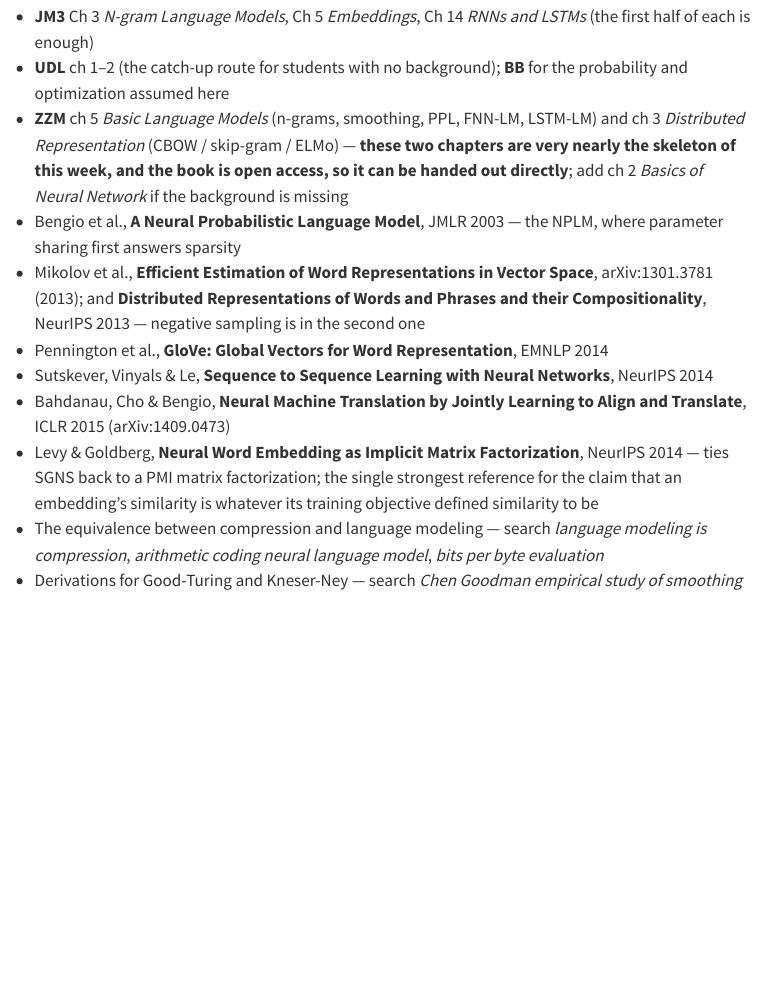
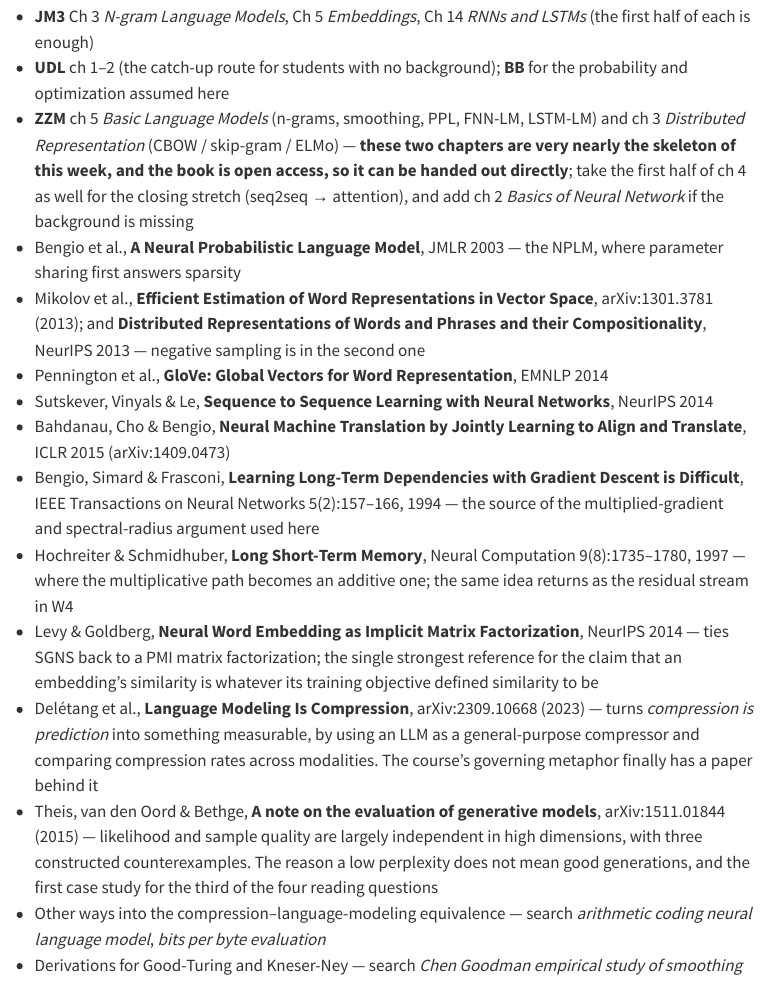
Before and after one commit to hungshinlee/NLP-LLM, a Quarto document (weeks/w01.qmd): the page in a window 1100 px wide, from 870 px down. Rendered offline with R 4.5, knitr and Pandoc in place of Quarto, with nearby package versions; menus at the side of the page are left out.

Commit message:
weeks/w01: 參考資料新增四筆已查證引用並補 ZZM ch4
由 bin/publish.py 從 Course-Hub 的大綱重生，勿手改。

Co-Authored-By: Claude Opus 5 <noreply@anthropic.com>
Claude-Session: https://claude.ai/code/session_01FQVSCHfr8humXZbdoLdeY6

```diff
--- a/weeks/w01.qmd
+++ b/weeks/w01.qmd
@@ -24,12 +24,16 @@ It is also where the course's governing metaphor — **compression is prediction
 ## References
 - **JM3** Ch 3 *N-gram Language Models*, Ch 5 *Embeddings*, Ch 14 *RNNs and LSTMs* (the first half of each is enough)
 - **UDL** ch 1–2 (the catch-up route for students with no background); **BB** for the probability and optimization assumed here
-- **ZZM** ch 5 *Basic Language Models* (n-grams, smoothing, PPL, FNN-LM, LSTM-LM) and ch 3 *Distributed Representation* (CBOW / skip-gram / ELMo) — **these two chapters are very nearly the skeleton of this week, and the book is open access, so it can be handed out directly**; add ch 2 *Basics of Neural Network* if the background is missing
+- **ZZM** ch 5 *Basic Language Models* (n-grams, smoothing, PPL, FNN-LM, LSTM-LM) and ch 3 *Distributed Representation* (CBOW / skip-gram / ELMo) — **these two chapters are very nearly the skeleton of this week, and the book is open access, so it can be handed out directly**; take the first half of ch 4 as well for the closing stretch (seq2seq → attention), and add ch 2 *Basics of Neural Network* if the background is missing
 - Bengio et al., **A Neural Probabilistic Language Model**, JMLR 2003 — the NPLM, where parameter sharing first answers sparsity
 - Mikolov et al., **Efficient Estimation of Word Representations in Vector Space**, arXiv:1301.3781 (2013); and **Distributed Representations of Words and Phrases and their Compositionality**, NeurIPS 2013 — negative sampling is in the second one
 - Pennington et al., **GloVe: Global Vectors for Word Representation**, EMNLP 2014
 - Sutskever, Vinyals & Le, **Sequence to Sequence Learning with Neural Networks**, NeurIPS 2014
 - Bahdanau, Cho & Bengio, **Neural Machine Translation by Jointly Learning to Align and Translate**, ICLR 2015 (arXiv:1409.0473)
+- Bengio, Simard & Frasconi, **Learning Long-Term Dependencies with Gradient Descent is Difficult**, IEEE Transactions on Neural Networks 5(2):157–166, 1994 — the source of the multiplied-gradient and spectral-radius argument used here
+- Hochreiter & Schmidhuber, **Long Short-Term Memory**, Neural Computation 9(8):1735–1780, 1997 — where the multiplicative path becomes an additive one; the same idea returns as the residual stream in W4
 - Levy & Goldberg, **Neural Word Embedding as Implicit Matrix Factorization**, NeurIPS 2014 — ties SGNS back to a PMI matrix factorization; the single strongest reference for the claim that an embedding's similarity is whatever its training objective defined similarity to be
-- The equivalence between compression and language modeling — search *language modeling is compression*, *arithmetic coding neural language model*, *bits per byte evaluation*
+- Delétang et al., **Language Modeling Is Compression**, arXiv:2309.10668 (2023) — turns *compression is prediction* into something measurable, by using an LLM as a general-purpose compressor and comparing compression rates across modalities. The course's governing metaphor finally has a paper behind it
+- Theis, van den Oord & Bethge, **A note on the evaluation of generative models**, arXiv:1511.01844 (2015) — likelihood and sample quality are largely independent in high dimensions, with three constructed counterexamples. The reason a low perplexity does not mean good generations, and the first case study for the third of the four reading questions
+- Other ways into the compression–language-modeling equivalence — search *arithmetic coding neural language model*, *bits per byte evaluation*
 - Derivations for Good-Turing and Kneser-Ney — search *Chen Goodman empirical study of smoothing*
```
